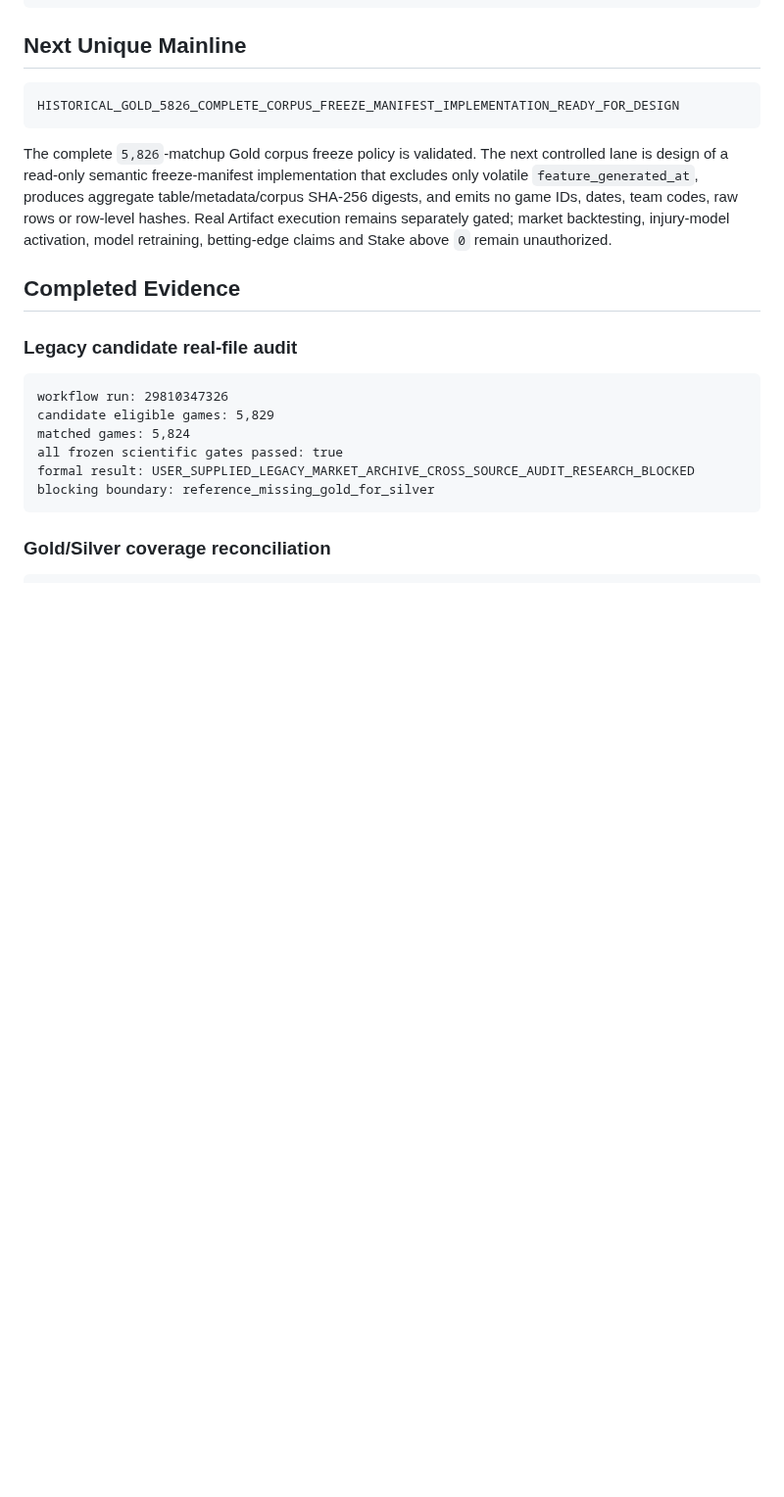
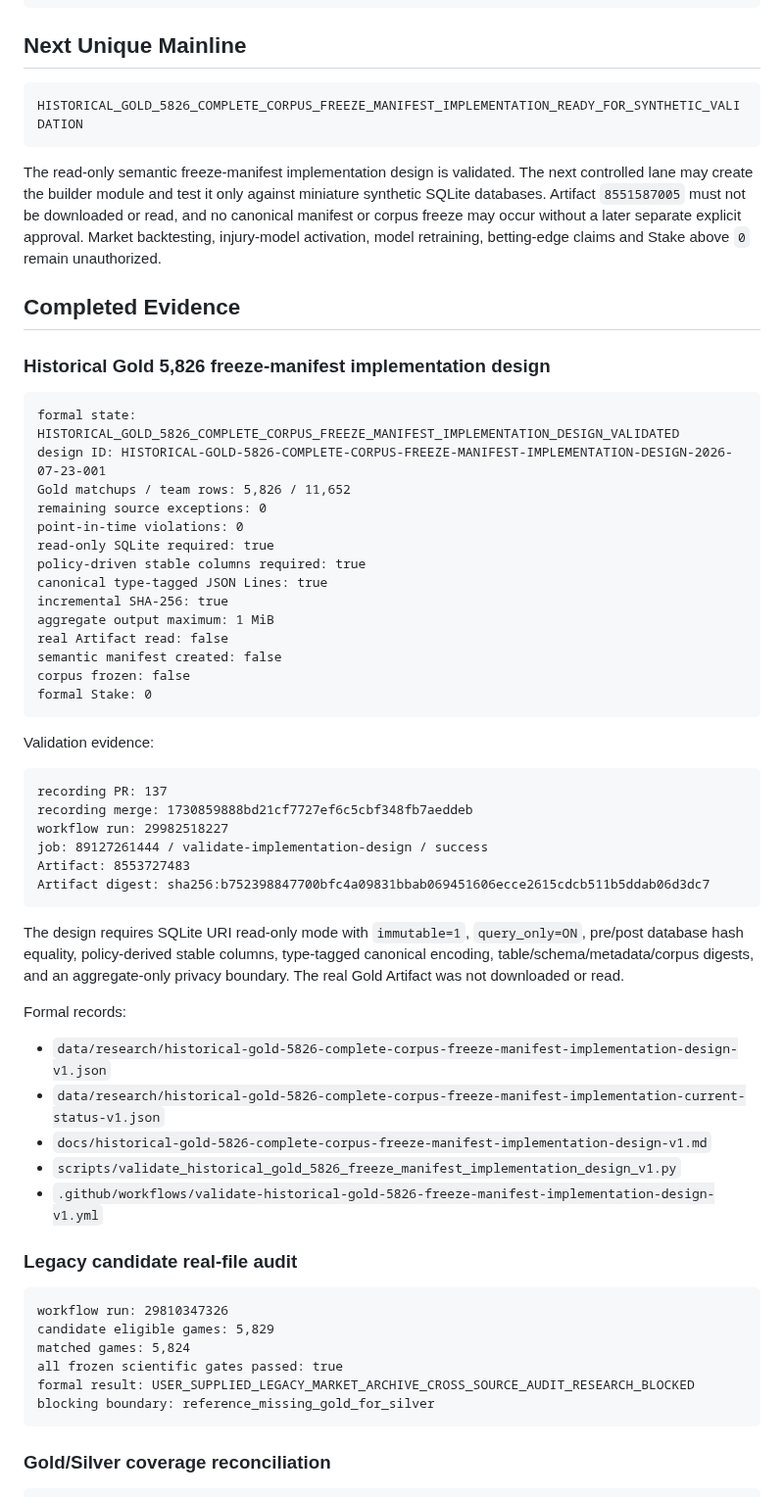
Before and after one commit to qoo109/nba-value-lab, a Markdown page: PROJECT_STATUS.md, the part around one of its changes. Shown at 98% size. Drawn GitHub-style; blank space fills up the shorter version.

Commit message:
Sync PROJECT_STATUS after freeze-manifest design [skip ci]

````diff
--- a/PROJECT_STATUS.md
+++ b/PROJECT_STATUS.md
@@ -103,12 +113,54 @@ formal stake: 0
 ## Next Unique Mainline
 
 ```text
-HISTORICAL_GOLD_5826_COMPLETE_CORPUS_FREEZE_MANIFEST_IMPLEMENTATION_READY_FOR_DESIGN
+HISTORICAL_GOLD_5826_COMPLETE_CORPUS_FREEZE_MANIFEST_IMPLEMENTATION_READY_FOR_SYNTHETIC_VALIDATION
 ```
 
-The complete `5,826`-matchup Gold corpus freeze policy is validated. The next controlled lane is design of a read-only semantic freeze-manifest implementation that excludes only volatile `feature_generated_at`, produces aggregate table/metadata/corpus SHA-256 digests, and emits no game IDs, dates, team codes, raw rows or row-level hashes. Real Artifact execution remains separately gated; market backtesting, injury-model activation, model retraining, betting-edge claims and Stake above `0` remain unauthorized.
+The read-only semantic freeze-manifest implementation design is validated. The next controlled lane may create the builder module and test it only against miniature synthetic SQLite databases. Artifact `8551587005` must not be downloaded or read, and no canonical manifest or corpus freeze may occur without a later separate explicit approval. Market backtesting, injury-model activation, model retraining, betting-edge claims and Stake above `0` remain unauthorized.
 
 ## Completed Evidence
+
+
+### Historical Gold 5,826 freeze-manifest implementation design
+
+```text
+formal state: HISTORICAL_GOLD_5826_COMPLETE_CORPUS_FREEZE_MANIFEST_IMPLEMENTATION_DESIGN_VALIDATED
+design ID: HISTORICAL-GOLD-5826-COMPLETE-CORPUS-FREEZE-MANIFEST-IMPLEMENTATION-DESIGN-2026-07-23-001
+Gold matchups / team rows: 5,826 / 11,652
+remaining source exceptions: 0
+point-in-time violations: 0
+read-only SQLite required: true
+policy-driven stable columns required: true
+canonical type-tagged JSON Lines: true
+incremental SHA-256: true
+aggregate output maximum: 1 MiB
+real Artifact read: false
+semantic manifest created: false
+corpus frozen: false
+formal Stake: 0
+```
+
+Validation evidence:
+
+```text
+recording PR: 137
+recording merge: 1730859888bd21cf7727ef6c5cbf348fb7aeddeb
+workflow run: 29982518227
+job: 89127261444 / validate-implementation-design / success
+Artifact: 8553727483
+Artifact digest: sha256:b752398847700bfc4a09831bbab069451606ecce2615cdcb511b5ddab06d3dc7
+```
+
+The design requires SQLite URI read-only mode with `immutable=1`, `query_only=ON`, pre/post database hash equality, policy-derived stable columns, type-tagged canonical encoding, table/schema/metadata/corpus digests, and an aggregate-only privacy boundary. The real Gold Artifact was not downloaded or read.
+
+Formal records:
+
+- `data/research/historical-gold-5826-complete-corpus-freeze-manifest-implementation-design-v1.json`
+- `data/research/historical-gold-5826-complete-corpus-freeze-manifest-implementation-current-status-v1.json`
+- `docs/historical-gold-5826-complete-corpus-freeze-manifest-implementation-design-v1.md`
+- `scripts/validate_historical_gold_5826_freeze_manifest_implementation_design_v1.py`
+- `.github/workflows/validate-historical-gold-5826-freeze-manifest-implementation-design-v1.yml`
+
 
 ### Legacy candidate real-file audit
 
````
Also changed, not shown: other parts of PROJECT_STATUS.md (+11 -1 lines).
